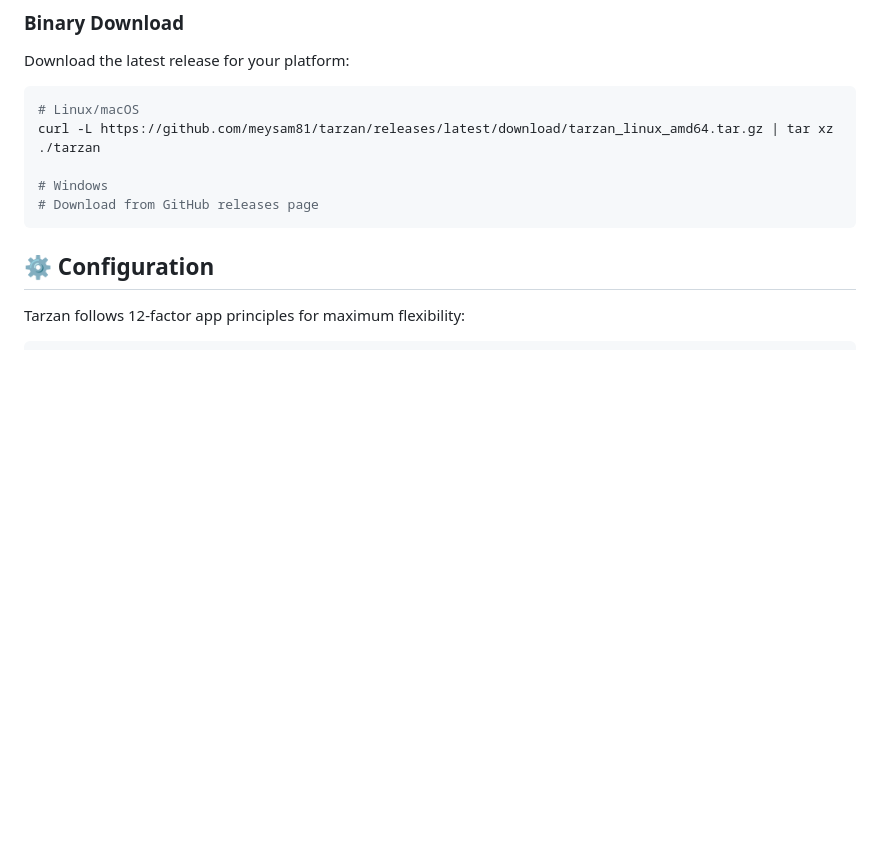
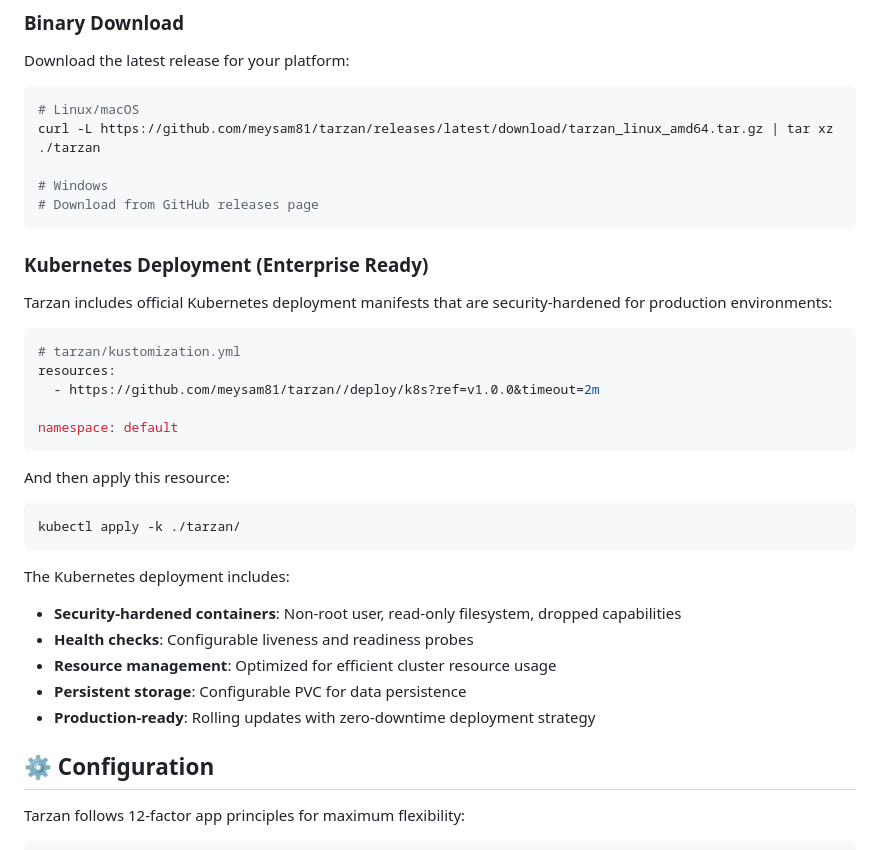
Before and after one commit to meysam81/blog-with-postmark-inbound, a Markdown page: README.md, the part around the change printed below. Drawn GitHub-style; blank space fills up the shorter version.

Commit message:
feat(docs): add k8s to the deploy section

````diff
--- a/README.md
+++ b/README.md
@@ -168,6 +175,32 @@ curl -L https://github.com/meysam81/tarzan/releases/latest/download/tarzan_linux
 # Windows
 # Download from GitHub releases page
 ```
+
+### Kubernetes Deployment (Enterprise Ready)
+
+Tarzan includes official Kubernetes deployment manifests that are security-hardened for production environments:
+
+```yaml
+# tarzan/kustomization.yml
+resources:
+  - https://github.com/meysam81/tarzan//deploy/k8s?ref=v1.0.0&timeout=2m
+
+namespace: default
+```
+
+And then apply this resource:
+
+```shell
+kubectl apply -k ./tarzan/
+```
+
+The Kubernetes deployment includes:
+
+- **Security-hardened containers**: Non-root user, read-only filesystem, dropped capabilities
+- **Health checks**: Configurable liveness and readiness probes
+- **Resource management**: Optimized for efficient cluster resource usage
+- **Persistent storage**: Configurable PVC for data persistence
+- **Production-ready**: Rolling updates with zero-downtime deployment strategy
 
 ## ⚙️ Configuration
 
````
Also changed, not shown: other parts of README.md (+8 -1 lines).
